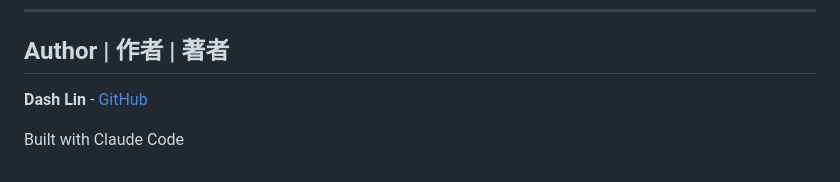
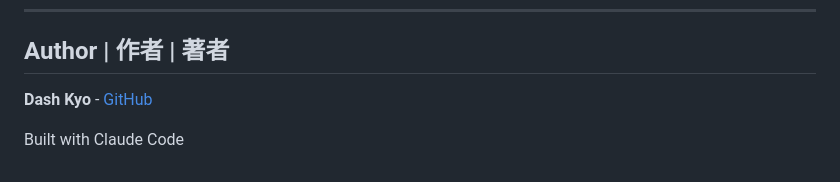
Before and after one commit to seikaikyo/smai-process-vision, a Markdown page: README.md, the part around the change. GitHub-like rendering.

Commit message:
fix: 修正作者名稱為 Dash Kyo

```diff
--- a/README.md
+++ b/README.md
@@ -106,6 +106,6 @@ MIT License
 
 ## Author | 作者 | 著者
 
-**Dash Lin** - [GitHub](https://github.com/seikaikyo)
+**Dash Kyo** - [GitHub](https://github.com/seikaikyo)
 
 Built with Claude Code
```
